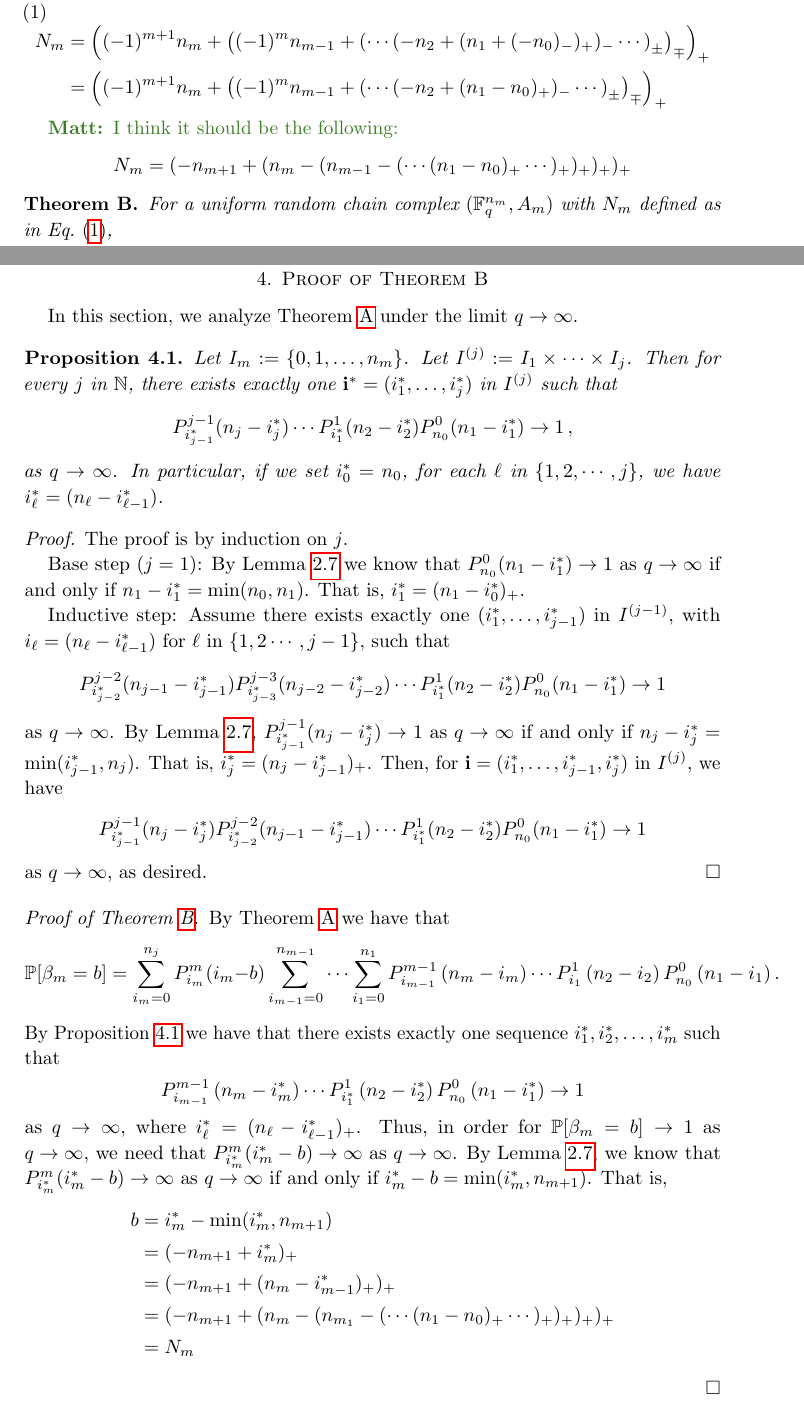
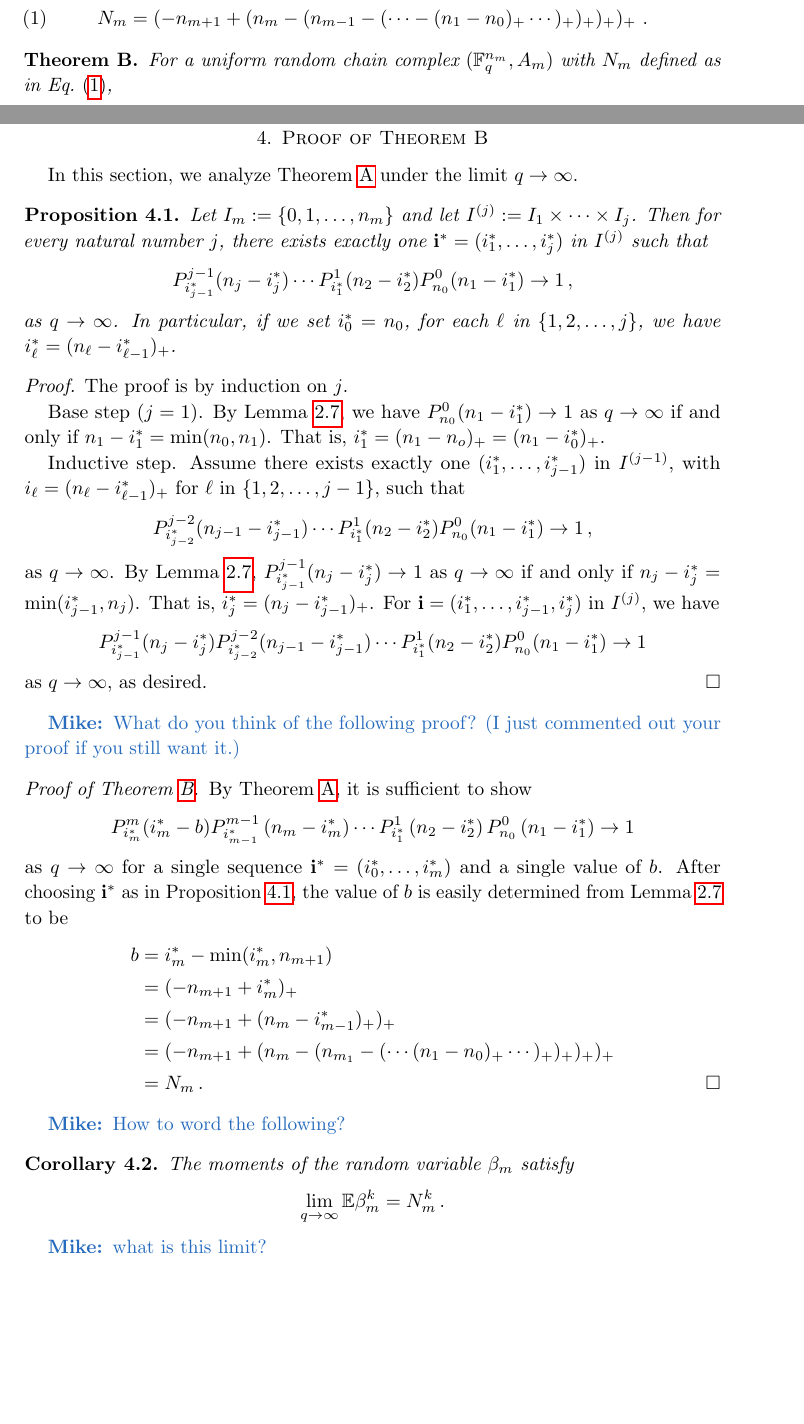
Before and after one commit to MatthewZabka/randomchain, a LaTeX paper (main.tex, which reads Intro.tex, qtoinfty.tex): two parts of pages 3 and 8 of 9 before the commit and two parts of pages 3 and 8 of 10 after it, joined at a grey line, cut so that both start at the same text, the shorter picture padded with empty space. Compiled offline with pdfLaTeX.

Commit message:
changes to proof of thmB

```diff
--- a/Intro.tex
+++ b/Intro.tex
@@ -147,18 +147,20 @@ random chain complex tends to its minimal value. Set
 \end{equation*}
-to be the {\em positive part} and {\em negative part} of $n$, respectively.
+to be the {\em positive part} of $n$.
 Define
+% \begin{equation}
+% \begin{aligned}
+  % N_m &= \left( (-1)^{m+1}n_m + \left( (-1)^{m}n_{m-1} + \left( \cdots(-n_2 + (n_1+ (-n_0)_-)_+ )_- \cdots \right)_{\pm} \right)_{\mp} \right)_+ \\
+    % &=\left( (-1)^{m+1}n_m + \left( (-1)^m n_{m-1} + \left( \cdots(-n_2 + (n_1 -n_0)_+ )_- \cdots \right)_{\pm} \right)_{\mp} \right)_+
+% \end{aligned}
+% \label{eqn:Nm}
+% \end{equation}
+
+% \mz{I think it should be the following:}
 \begin{equation}
-\begin{aligned}
-  N_m &= \left( (-1)^{m+1}n_m + \left( (-1)^{m}n_{m-1} + \left( \cdots(-n_2 + (n_1+ (-n_0)_-)_+ )_- \cdots \right)_{\pm} \right)_{\mp} \right)_+ \\
-    &=\left( (-1)^{m+1}n_m + \left( (-1)^m n_{m-1} + \left( \cdots(-n_2 + (n_1 -n_0)_+ )_- \cdots \right)_{\pm} \right)_{\mp} \right)_+
-\end{aligned}
+  N_m = (-n_{m+1} + (n_m - (n_{m-1} - (\cdots - (n_1 - n_0)_+ \cdots)_+ )_+
+  )_+)_+ \, \, .
   \label{eqn:Nm}
 \end{equation}
-
-\mz{I think it should be the following:}
-\[
-N_m = (-n_{m+1} + (n_m - (n_{m-1} - (\cdots (n_1 - n_0)_+ \cdots)_+ )_+ )_+)_+
-\]
 
 
 \begin{bigthm}
--- a/qtoinfty.tex
+++ b/qtoinfty.tex
@@ -3,50 +3,95 @@ limit $q \ra \infty$.
 
 \begin{proposition}
   \label{prop:oneseq}
-Let $I_m:= \{0,1,\ldots, n_m\}$.  Let $I^{(j)}:= I_1\times\cdots \times I_j$.
-Then for every $j$ in $\mathbb{N}$, there exists exactly one $\mathbf{i}^\ast =
+Let $I_m:= \{0,1,\ldots, n_m\}$ and let $I^{(j)}:= I_1\times\cdots \times I_j$.
+Then for every natural number $j$, there exists exactly one $\mathbf{i}^\ast =
 (i_1^\ast,\ldots, i_j^\ast)$ in $I^{(j)}$ such that
 \[
   P_{i_{j-1}^\ast}^{j-1}(n_j-i_j^\ast)\cdots
   P_{i_1^\ast}^1(n_2-i_2^\ast)P_{n_0}^0(n_1-i_1^\ast) \to 1 \, ,
 \]
-as $q\to\infty$. In particular, if we set $i_0^\ast = n_0$, for each $\ell$ in $\{1,2,\cdots, j\}$, we have $i_\ell^\ast = (n_\ell - i_{\ell - 1}^\ast)$.
+as $q\to\infty$. In particular, if we set $i_0^\ast = n_0$, for each $\ell$ in
+$\{1,2,\ldots, j\}$, we have $i_\ell^\ast = (n_\ell - i_{\ell - 1}^\ast)_+$.
 \end{proposition}
 
 \begin{proof}
 The proof is by induction on $j$.
 
-Base step ($j=1$): By Lemma~\ref{lem:Pqtoinfty} we know that $P_{n_0}^0 (n_1 - i_1^\ast) \to 1$ as $q\to\infty$ if and only if $n_1 - i_1^\ast = \min(n_0, n_1)$.  That is, $i_1^\ast = (n_1 - i_0^\ast)_+$.
+Base step ($j=1$). By Lemma~\ref{lem:Pqtoinfty}, we have $P_{n_0}^0 (n_1 -
+i_1^\ast) \to 1$ as $q\to\infty$ if and only if $n_1 - i_1^\ast = \min(n_0,
+n_1)$.  That is, $i_1^\ast = (n_1 - n_o)_+ = (n_1 - i_0^\ast)_+$.
 
-Inductive step: Assume there exists exactly one $(i_1^\ast,\ldots , i_{j-1}^\ast)$ in $I^{(j-1)}$, with $i_\ell = (n_\ell - i_{\ell-1}^\ast)$ for $\ell$ in $\{1,2\cdots, j-1\}$, such that
+Inductive step. Assume there exists exactly one $(i_1^\ast,\ldots ,
+i_{j-1}^\ast)$ in $I^{(j-1)}$, with $i_\ell = (n_\ell - i_{\ell-1}^\ast)_+$ for
+$\ell$ in $\{1,2,\ldots, j-1\}$, such that
 \[
-P_{i_{j-2}^\ast}^{j-2}(n_{j-1} - i_{j-1}^\ast)P_{i_{j-3}^\ast}^{j-3}(n_{j-2} - i_{j-2}^\ast) \cdots P_{i_1^\ast}^1 (n_2 - i_2^\ast) P_{n_0}^0 (n_1 - i_1^\ast) \to 1
+P_{i_{j-2}^\ast}^{j-2}(n_{j-1} - i_{j-1}^\ast) %P_{i_{j-3}^\ast}^{j-3}(n_{j-2} - i_{j-2}^\ast)
+\cdots P_{i_1^\ast}^1 (n_2 - i_2^\ast) P_{n_0}^0 (n_1 - i_1^\ast) \to 1 \, ,
 \]
-as $q\to\infty$.  By Lemma~\ref{lem:Pqtoinfty}, $P_{i_{j-1}^\ast}^{j-1}(n_j - i_j^\ast) \to 1$ as $q \to \infty$ if and only if $n_j - i_j^\ast = \min(i_{j-1}^\ast, n_j)$. That is, $i_j^\ast = (n_j - i_{j-1}^\ast)_+$.  Then, for $\mathbf{i} = (i_1^\ast,\ldots, i_{j-1}^\ast, i_j^\ast)$ in $I^{(j)}$, we have
+as $q\to\infty$.  By Lemma~\ref{lem:Pqtoinfty}, $P_{i_{j-1}^\ast}^{j-1}(n_j -
+i_j^\ast) \to 1$ as $q \to \infty$ if and only if $n_j - i_j^\ast =
+\min(i_{j-1}^\ast, n_j)$. That is, $i_j^\ast = (n_j - i_{j-1}^\ast)_+$.
+For $\mathbf{i} = (i_1^\ast,\ldots, i_{j-1}^\ast, i_j^\ast)$ in $I^{(j)}$, we
+have
 \[
 P_{i_{j-1}^\ast}^{j-1}(n_j-i_j^\ast)P_{i_{j-2}^\ast}^{j-2}(n_{j-1}-i_{j-1}^\ast)\cdots P_{i_1^\ast}^1(n_2-i_2^\ast)P_{n_0}^0(n_1-i_1^\ast) \to 1
 \]
 as $q\to\infty$, as desired.
 \end{proof}
 
+% \begin{proof}[Proof of Theorem~\ref{thm:qtoinfty}]
+%   By Theorem~\ref{thm:bettinum}, we have that
+%   \[
+%     \bP[\beta_m = b] = \sum_{i_m=0}^{n_{m}} P_{i_m}^{m}(i_m-b)
+%     \sum_{i_{m-1}=0}^{n_{m-1}} P_{i_{m-1}}^{m-1}\left(n_{m} -i_m\right) \cdots
+%     \sum_{i_1 = 0}^{n_1} P_{i_1}^1\left(n_2 - i_2\right) P_{n_0}^0 \left(n_1 - i_1\right) \, ,
+%   \]
+% By Proposition \ref{prop:oneseq} we have that there exists exactly one sequence $i_1^\ast, i_2^\ast, \ldots, i_m^\ast$ such that
+% \[
+% P_{i_{m-1}}^{m-1}\left(n_{m} -i_m^\ast\right) \cdots
+%      P_{i_1^\ast}^1\left(n_2 - i_2^\ast\right) P_{n_0}^0 \left(n_1 - i_1^\ast\right) \to 1
+% \]
+% as $q \to \infty$, where $i_\ell^\ast = (n_\ell -i_{\ell-1}^\ast)_+$ for $1
+% \leq \ell \leq m$. Thus, in order for $\bP[\beta_m = b] \to 1$ as $q\to\infty$,
+% we need that $P_{i_m^\ast}^{m}(i_m^\ast-b)\to\infty$ as $q\to\infty$. By
+% Lemma~\ref{lem:Pqtoinfty}, we know that $P_{i_m^\ast}^{m}(i_m^\ast-b)\to1$
+% as $q\to\infty$ if and only if $i_m^\ast - b =\min(i_m^\ast, n_{m+1})$.  That
+% is,
+% 	\begin{align*}
+% 	b 	&= i_m^\ast - \min(i_m^\ast, n_{m+1})\\
+% 		&= (-n_{m+1} + i_m^\ast)_+\\
+% 		&= (-n_{m+1} + (n_m -i_{m-1}^\ast)_+)_+\\
+% 		&= (-n_{m+1} + (n_m - (n_{m_1} - (\cdots (n_1 - n_0)_+ \cdots)_+)_+)_+ )_+\\
+% 		&= N_m
+% 	\end{align*}
+% \end{proof}
+
+\mc{What do you think of the following proof? (I just commented out your proof if you still want it.)}
 \begin{proof}[Proof of Theorem~\ref{thm:qtoinfty}]
-By Theorem \ref{thm:bettinum} we have that
+  By Theorem~\ref{thm:bettinum}, it is sufficient to show
   \[
-    \bP[\beta_m = b] = \sum_{i_m=0}^{n_{j}} P_{i_m}^{m}(i_m-b)
-    \sum_{i_{m-1}=0}^{n_{m-1}}\cdots \sum_{i_1 = 0}^{n_1} P_{i_{m-1}}^{m-1}\left(n_{m} -i_m\right) \cdots
-     P_{i_1}^1\left(n_2 - i_2\right) P_{n_0}^0 \left(n_1 - i_1\right).
+    P^m_{i_m^\ast}(i_m^\ast-b) P_{i^\ast_{m-1}}^{m-1}\left(n_{m} -i_m^\ast\right) \cdots
+    P_{i_1^\ast}^1\left(n_2 - i_2^\ast\right) P_{n_0}^0 \left(n_1 - i_1^\ast\right) \to 1
   \]
-By Proposition \ref{prop:oneseq} we have that there exists exactly one sequence $i_1^\ast, i_2^\ast, \ldots, i_m^\ast$ such that
-\[
-P_{i_{m-1}}^{m-1}\left(n_{m} -i_m^\ast\right) \cdots
-     P_{i_1^\ast}^1\left(n_2 - i_2^\ast\right) P_{n_0}^0 \left(n_1 - i_1^\ast\right) \to 1
-\]
-as $q \to \infty$, where $i_\ell^\ast = (n_\ell -i_{\ell-1}^\ast)_+$. Thus, in order for $\bP[\beta_m = b] \to 1$ as $q\to\infty$, we need that $P_{i_m^\ast}^{m}(i_m^\ast-b)\to\infty$ as $q\to\infty$. By Lemma~\ref{lem:Pqtoinfty}, we know that $P_{i_m^\ast}^{m}(i_m^\ast-b)\to\infty$ as $q\to\infty$ if and only if $i_m^\ast - b =\min(i_m^\ast, n_{m+1})$.  That is,
+  as $q \ra \infty$ for a single sequence $\mathbf{i}^\ast=(i_0^\ast, \ldots,
+  i_m^\ast)$ and a single
+  value of $b$. After choosing $\mathbf{i}^\ast$ as in Proposition~\ref{prop:oneseq},
+  the value of $b$ is easily determined from Lemma~\ref{lem:Pqtoinfty} to be
 	\begin{align*}
 	b 	&= i_m^\ast - \min(i_m^\ast, n_{m+1})\\
 		&= (-n_{m+1} + i_m^\ast)_+\\
 		&= (-n_{m+1} + (n_m -i_{m-1}^\ast)_+)_+\\
 		&= (-n_{m+1} + (n_m - (n_{m_1} - (\cdots (n_1 - n_0)_+ \cdots)_+)_+)_+ )_+\\
-		&= N_m
+        &= N_m \, . \qedhere
 	\end{align*}
 \end{proof}
+
+\mc{How to word the following?}
+\begin{corollary}
+  The moments of the random variable $\beta_m$ satisfy
+  \[
+    \lim_{q \ra \infty} \mathbb{E}\beta_m^k = N_m^k \, .
+  \]
+\end{corollary}
+
+\mc{what is this limit?}
```
Also changed, not shown: Conjectures.tex (+11 -4 lines), Intro.tex (2 more changed lines).
